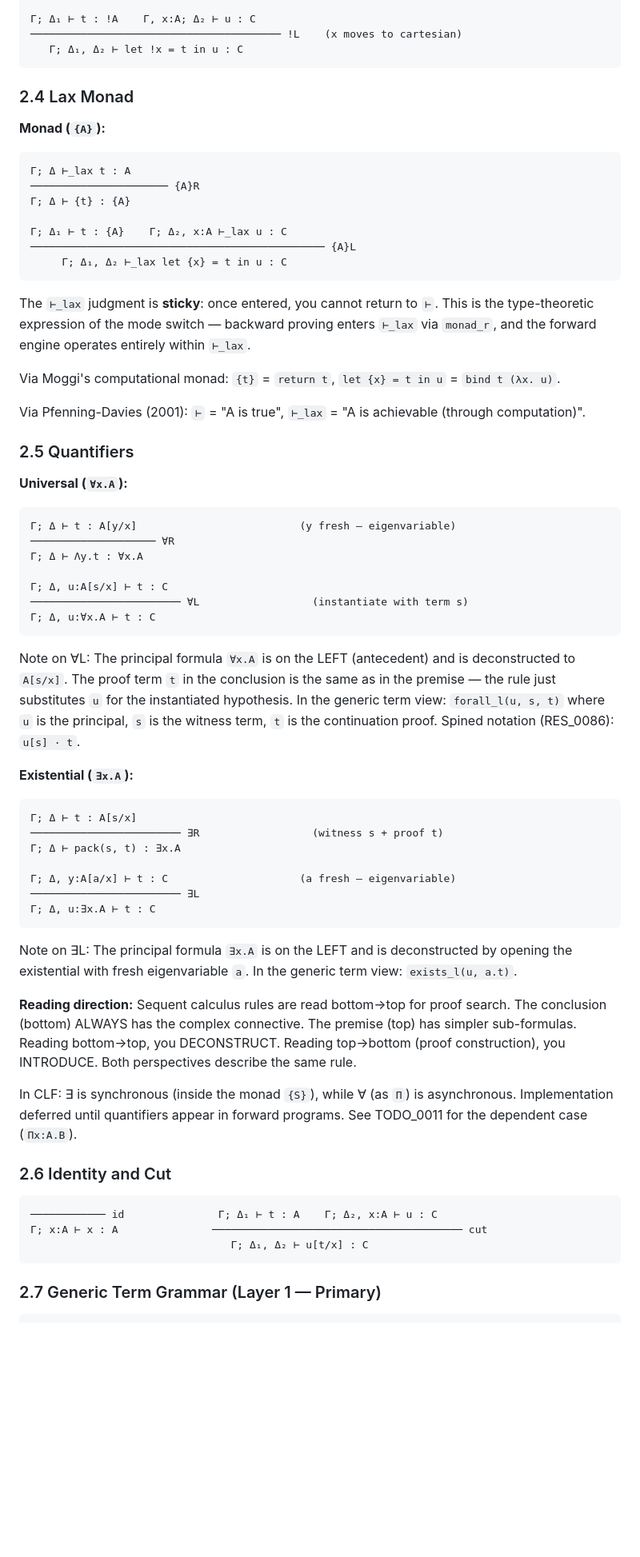
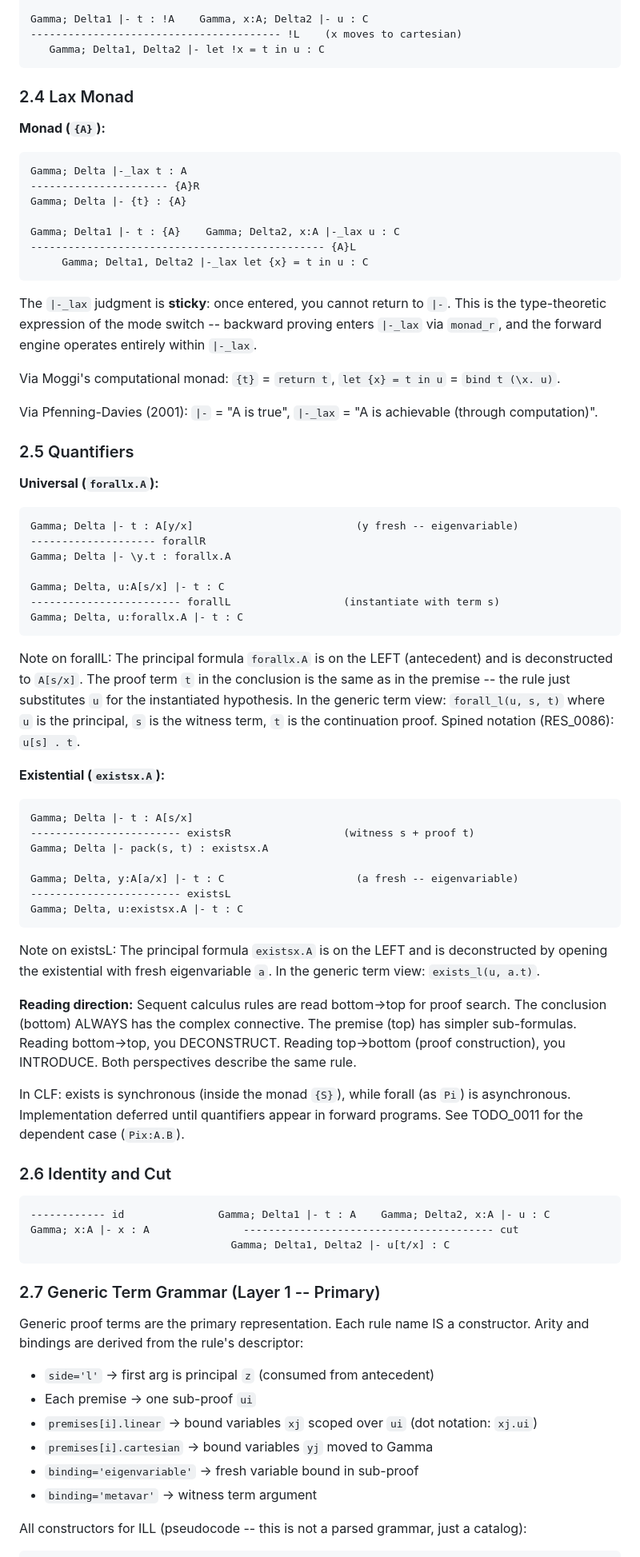
Before and after one commit to mhhf/calc, a Markdown page: doc/todo/0068_curry-howard-proof-terms.md, the part around one of its changes. Shown at 80% size. GitHub-like rendering; blank space fills up the shorter version.

````diff
--- a/doc/todo/0068_curry-howard-proof-terms.md
+++ b/doc/todo/0068_curry-howard-proof-terms.md
@@ -249,68 +249,79 @@ No introduction.
 
-Γ; Δ₁ ⊢ t : !A    Γ, x:A; Δ₂ ⊢ u : C
-──────────────────────────────────────── !L    (x moves to cartesian)
-   Γ; Δ₁, Δ₂ ⊢ let !x = t in u : C
+Gamma; Delta1 |- t : !A    Gamma, x:A; Delta2 |- u : C
+---------------------------------------- !L    (x moves to cartesian)
+   Gamma; Delta1, Delta2 |- let !x = t in u : C
 ```
 
 ### 2.4 Lax Monad
 
 **Monad (`{A}`):**
 ```
-Γ; Δ ⊢_lax t : A
-────────────────────── {A}R
-Γ; Δ ⊢ {t} : {A}
+Gamma; Delta |-_lax t : A
+---------------------- {A}R
+Gamma; Delta |- {t} : {A}
 
-Γ; Δ₁ ⊢ t : {A}    Γ; Δ₂, x:A ⊢_lax u : C
-─────────────────────────────────────────────── {A}L
-     Γ; Δ₁, Δ₂ ⊢_lax let {x} = t in u : C
+Gamma; Delta1 |- t : {A}    Gamma; Delta2, x:A |-_lax u : C
+----------------------------------------------- {A}L
+     Gamma; Delta1, Delta2 |-_lax let {x} = t in u : C
 ```
 
-The `⊢_lax` judgment is **sticky**: once entered, you cannot return to `⊢`. This is the type-theoretic expression of the mode switch — backward proving enters `⊢_lax` via `monad_r`, and the forward engine operates entirely within `⊢_lax`.
+The `|-_lax` judgment is **sticky**: once entered, you cannot return to `|-`. This is the type-theoretic expression of the mode switch -- backward proving enters `|-_lax` via `monad_r`, and the forward engine operates entirely within `|-_lax`.
 
-Via Moggi's computational monad: `{t}` = `return t`, `let {x} = t in u` = `bind t (λx. u)`.
+Via Moggi's computational monad: `{t}` = `return t`, `let {x} = t in u` = `bind t (\x. u)`.
 
-Via Pfenning-Davies (2001): `⊢` = "A is true", `⊢_lax` = "A is achievable (through computation)".
+Via Pfenning-Davies (2001): `|-` = "A is true", `|-_lax` = "A is achievable (through computation)".
 
 ### 2.5 Quantifiers
 
-**Universal (`∀x.A`):**
+**Universal (`forallx.A`):**
 ```
-Γ; Δ ⊢ t : A[y/x]                          (y fresh — eigenvariable)
-──────────────────── ∀R
-Γ; Δ ⊢ Λy.t : ∀x.A
+Gamma; Delta |- t : A[y/x]                          (y fresh -- eigenvariable)
+-------------------- forallR
+Gamma; Delta |- \y.t : forallx.A
 
-Γ; Δ, u:A[s/x] ⊢ t : C
-──────────────────────── ∀L                  (instantiate with term s)
-Γ; Δ, u:∀x.A ⊢ t : C
+Gamma; Delta, u:A[s/x] |- t : C
+------------------------ forallL                  (instantiate with term s)
+Gamma; Delta, u:forallx.A |- t : C
 ```
 
-Note on ∀L: The principal formula `∀x.A` is on the LEFT (antecedent) and is deconstructed to `A[s/x]`. The proof term `t` in the conclusion is the same as in the premise — the rule just substitutes `u` for the instantiated hypothesis. In the generic term view: `forall_l(u, s, t)` where `u` is the principal, `s` is the witness term, `t` is the continuation proof. Spined notation (RES_0086): `u[s] · t`.
+Note on forallL: The principal formula `forallx.A` is on the LEFT (antecedent) and is deconstructed to `A[s/x]`. The proof term `t` in the conclusion is the same as in the premise -- the rule just substitutes `u` for the instantiated hypothesis. In the generic term view: `forall_l(u, s, t)` where `u` is the principal, `s` is the witness term, `t` is the continuation proof. Spined notation (RES_0086): `u[s] . t`.
 
-**Existential (`∃x.A`):**
+**Existential (`existsx.A`):**
 ```
-Γ; Δ ⊢ t : A[s/x]
-──────────────────────── ∃R                  (witness s + proof t)
-Γ; Δ ⊢ pack(s, t) : ∃x.A
+Gamma; Delta |- t : A[s/x]
+------------------------ existsR                  (witness s + proof t)
+Gamma; Delta |- pack(s, t) : existsx.A
 
-Γ; Δ, y:A[a/x] ⊢ t : C                     (a fresh — eigenvariable)
-──────────────────────── ∃L
-Γ; Δ, u:∃x.A ⊢ t : C
+Gamma; Delta, y:A[a/x] |- t : C                     (a fresh -- eigenvariable)
+------------------------ existsL
+Gamma; Delta, u:existsx.A |- t : C
 ```
 
-Note on ∃L: The principal formula `∃x.A` is on the LEFT and is deconstructed by opening the existential with fresh eigenvariable `a`. In the generic term view: `exists_l(u, a.t)`.
+Note on existsL: The principal formula `existsx.A` is on the LEFT and is deconstructed by opening the existential with fresh eigenvariable `a`. In the generic term view: `exists_l(u, a.t)`.
 
-**Reading direction:** Sequent calculus rules are read bottom→top for proof search. The conclusion (bottom) ALWAYS has the complex connective. The premise (top) has simpler sub-formulas. Reading bottom→top, you DECONSTRUCT. Reading top→bottom (proof construction), you INTRODUCE. Both perspectives describe the same rule.
+**Reading direction:** Sequent calculus rules are read bottom->top for proof search. The conclusion (bottom) ALWAYS has the complex connective. The premise (top) has simpler sub-formulas. Reading bottom->top, you DECONSTRUCT. Reading top->bottom (proof construction), you INTRODUCE. Both perspectives describe the same rule.
 
-In CLF: ∃ is synchronous (inside the monad `{S}`), while ∀ (as `Π`) is asynchronous. Implementation deferred until quantifiers appear in forward programs. See TODO_0011 for the dependent case (`Πx:A.B`).
+In CLF: exists is synchronous (inside the monad `{S}`), while forall (as `Pi`) is asynchronous. Implementation deferred until quantifiers appear in forward programs. See TODO_0011 for the dependent case (`Pix:A.B`).
 
 ### 2.6 Identity and Cut
 
 ```
-──────────── id               Γ; Δ₁ ⊢ t : A    Γ; Δ₂, x:A ⊢ u : C
-Γ; x:A ⊢ x : A               ──────────────────────────────────────── cut
-                                Γ; Δ₁, Δ₂ ⊢ u[t/x] : C
+------------ id               Gamma; Delta1 |- t : A    Gamma; Delta2, x:A |- u : C
+Gamma; x:A |- x : A               ---------------------------------------- cut
+                                Gamma; Delta1, Delta2 |- u[t/x] : C
 ```
 
-### 2.7 Generic Term Grammar (Layer 1 — Primary)
+### 2.7 Generic Term Grammar (Layer 1 -- Primary)
+
+Generic proof terms are the primary representation. Each rule name IS a constructor. Arity and bindings are derived from the rule's descriptor:
+
+- `side='l'` -> first arg is principal `z` (consumed from antecedent)
+- Each premise -> one sub-proof `ui`
+- `premises[i].linear` -> bound variables `xj` scoped over `ui` (dot notation: `xj.ui`)
+- `premises[i].cartesian` -> bound variables `yj` moved to Gamma
+- `binding='eigenvariable'` -> fresh variable bound in sub-proof
+- `binding='metavar'` -> witness term argument
+
+All constructors for ILL (pseudocode -- this is not a parsed grammar, just a catalog):
 
 ```
````
Also changed, not shown: other parts of doc/todo/0068_curry-howard-proof-terms.md (+241 -254 lines).
